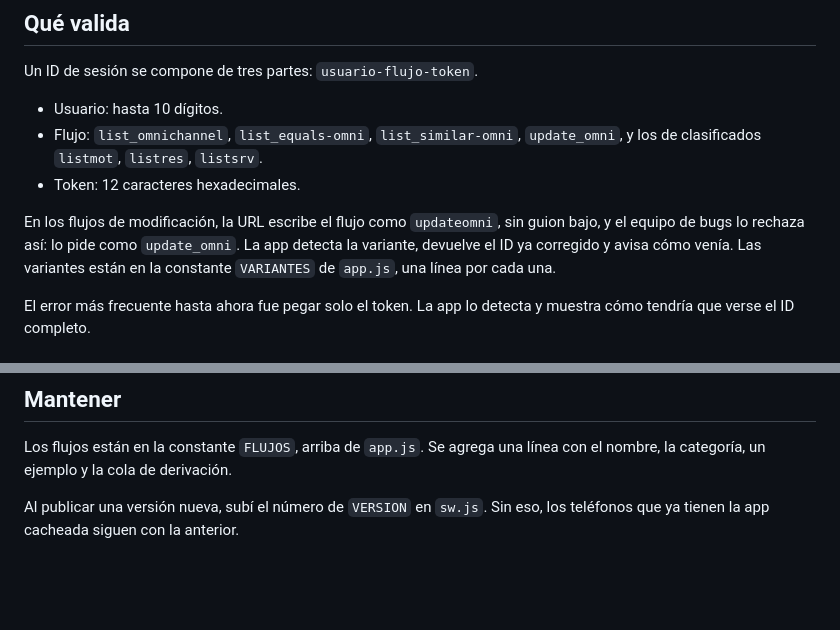
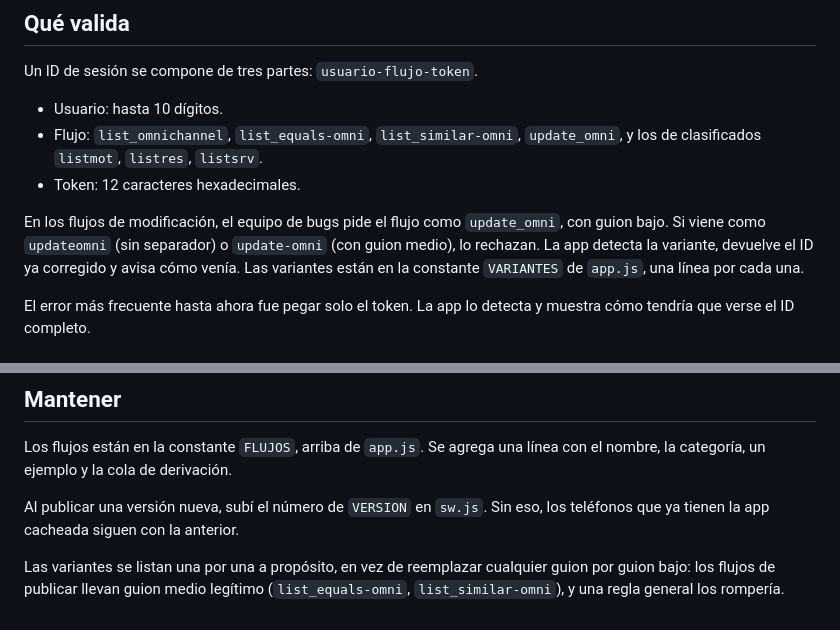
Before and after one commit to gianpaolm/VALIDADOR.GITHUB.IO, a Markdown page: README.md, 2 parts joined by grey strips. Drawn GitHub-style; blank space fills up the shorter version.

```diff
--- a/README.md
+++ b/README.md
@@ -61,9 +61,9 @@ Un ID de sesión se compone de tres partes: `usuario-flujo-token`.
   `update_omni`, y los de clasificados `listmot`, `listres`, `listsrv`.
 - Token: 12 caracteres hexadecimales.
 
-En los flujos de modificación, la URL escribe el flujo como `updateomni`,
-sin guion bajo, y el equipo de bugs lo rechaza así: lo pide como
-`update_omni`. La app detecta la variante, devuelve el ID ya corregido y
+En los flujos de modificación, el equipo de bugs pide el flujo como
+`update_omni`, con guion bajo. Si viene como `updateomni` (sin separador) o
+`update-omni` (con guion medio), lo rechazan. La app detecta la variante, devuelve el ID ya corregido y
 avisa cómo venía. Las variantes están en la constante `VARIANTES` de
 `app.js`, una línea por cada una.
 
@@ -86,3 +86,8 @@ línea con el nombre, la categoría, un ejemplo y la cola de derivación.
 
 Al publicar una versión nueva, subí el número de `VERSION` en `sw.js`. Sin
 eso, los teléfonos que ya tienen la app cacheada siguen con la anterior.
+
+Las variantes se listan una por una a propósito, en vez de reemplazar
+cualquier guion por guion bajo: los flujos de publicar llevan guion medio
+legítimo (`list_equals-omni`, `list_similar-omni`), y una regla general los
+rompería.
```
